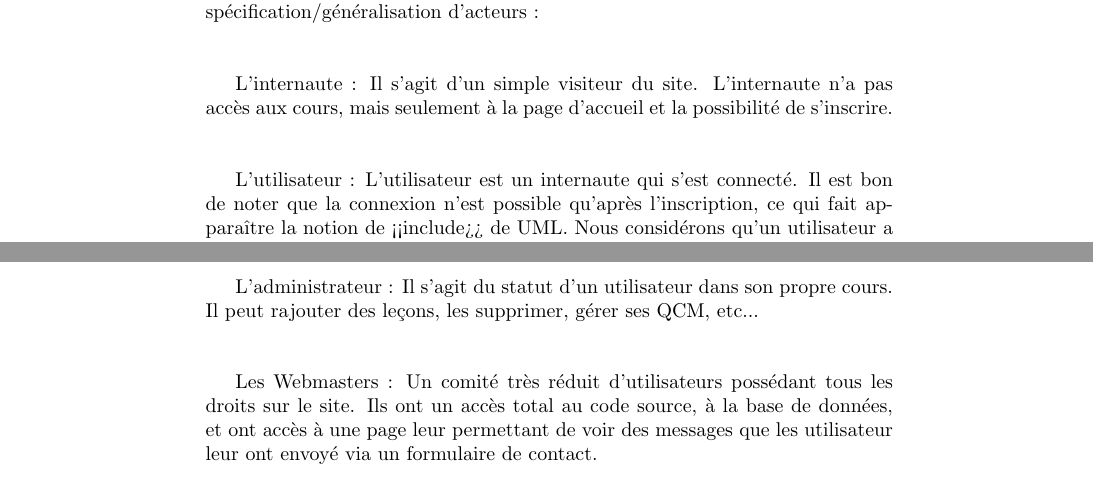
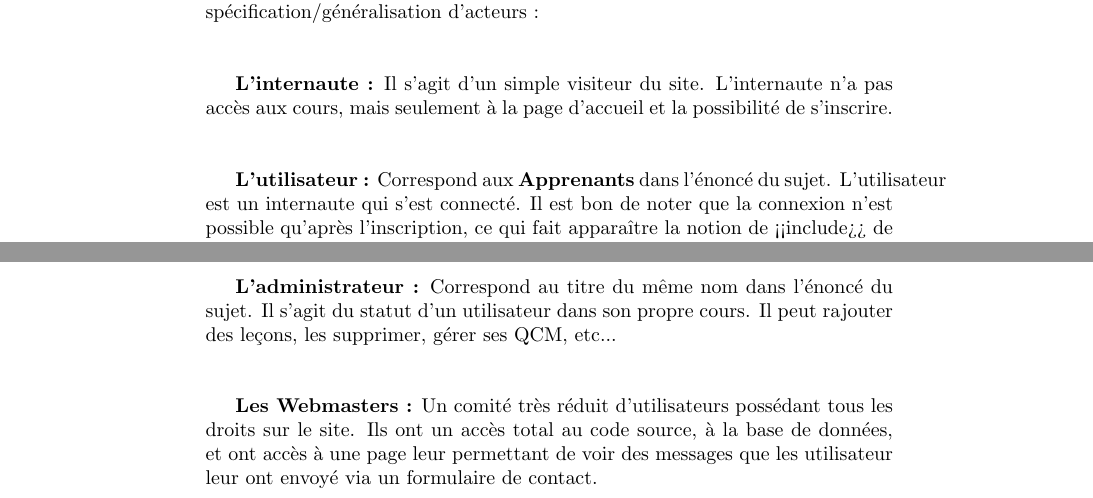
Before and after one commit to KieceDonc/L3_DAW_Projet, a LaTeX document (Rapport/Rapport.tex): two parts of pages 3 and 4 of 10, joined at a grey line, cut so that both start at the same text. Compiled offline with pdfLaTeX.

Commit message:
Update Rapport.tex
Updating Use-Case

```diff
--- a/Rapport/Rapport.tex
+++ b/Rapport/Rapport.tex
@@ -43,15 +43,15 @@ Nous pensons que l'étape du diagramme de classe n'est pas nécessaire puisque n
 }
 Nous considérons le besoin de spécifier 4 acteurs chez les utilisateurs de notre site, qui correspondent à leurs "droits". Cela est fait avec la notion spécification/généralisation d'acteurs :\\\\
 
-L'internaute : Il s'agit d'un simple visiteur du site. L'internaute n'a pas accès aux cours, mais seulement à la page d'accueil et la possibilité de s'inscrire.\\\\
+\textbf{L'internaute :} Il s'agit d'un simple visiteur du site. L'internaute n'a pas accès aux cours, mais seulement à la page d'accueil et la possibilité de s'inscrire.\\\\
 
-L'utilisateur : L'utilisateur est un internaute qui s'est connecté. Il est bon de noter que la connexion n'est possible qu'après l'inscription, ce qui fait apparaître la notion de <<include>> de UML. Nous considérons qu'un utilisateur a accès à tous les cours du site, et il peut créer les siens : Dans ce cas il devient l'Administrateur de son propre cours (voir plus bas).
+\textbf{L'utilisateur :} Correspond aux \textbf{Apprenants} dans l'énoncé du sujet. L'utilisateur est un internaute qui s'est connecté. Il est bon de noter que la connexion n'est possible qu'après l'inscription, ce qui fait apparaître la notion de <<include>> de UML. Nous considérons qu'un utilisateur a accès à tous les cours du site, et il peut créer les siens : Dans ce cas il devient l'Administrateur de son propre cours (voir plus bas).
 L'utilisateur a accès à un panneau d'administration qui lui permet de gérer son profil, ajouter des cours, et aussi ajouter des ressources liées à son compte : Ce sont des images qu'il peut utiliser dans ses cours, et qui sont hébergées dans notre base de donnée (via des BLOBs). Enfin, il peut participer au forum (créer des topics, répondre à ceux des autres utilisateurs, etc...).
 Pour consulter un cours, un utilisateur doit s'y être inscrit. Cela permet à l'administrateur de savoir si son cours a du succès ou non.\\\\
 
-L'administrateur : Il s'agit du statut d'un utilisateur dans son propre cours. Il peut rajouter des leçons, les supprimer, gérer ses QCM, etc...\\\\
+\textbf{L'administrateur :} Correspond au titre du même nom dans l'énoncé du sujet. Il s'agit du statut d'un utilisateur dans son propre cours. Il peut rajouter des leçons, les supprimer, gérer ses QCM, etc...\\\\
 
-Les Webmasters : Un comité très réduit d'utilisateurs possédant tous les droits sur le site. Ils ont un accès total au code source, à la base de données, et ont accès à une page leur permettant de voir des messages que les utilisateur leur ont envoyé via un formulaire de contact.
+\textbf{Les Webmasters :} Un comité très réduit d'utilisateurs possédant tous les droits sur le site. Ils ont un accès total au code source, à la base de données, et ont accès à une page leur permettant de voir des messages que les utilisateur leur ont envoyé via un formulaire de contact.
 \newpage
 \subsection{Diagramme Relationnel (et base de données)}
 
```
